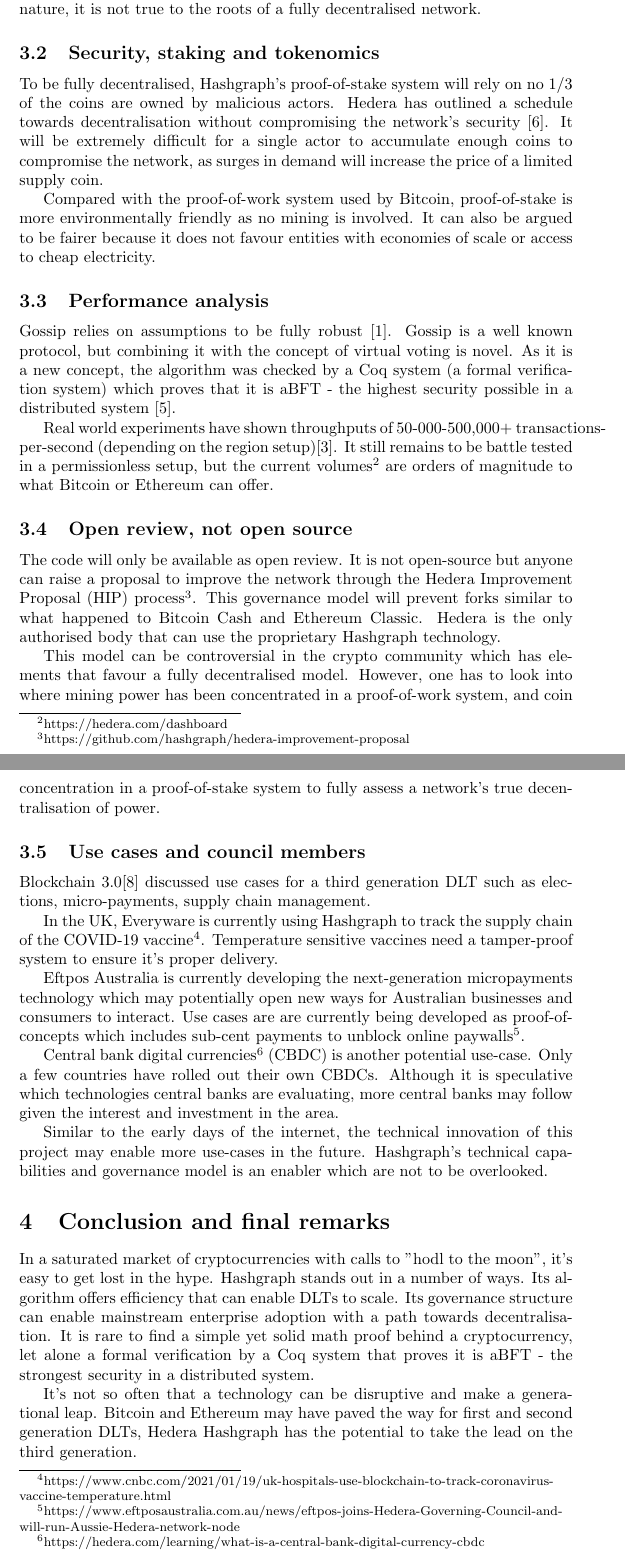
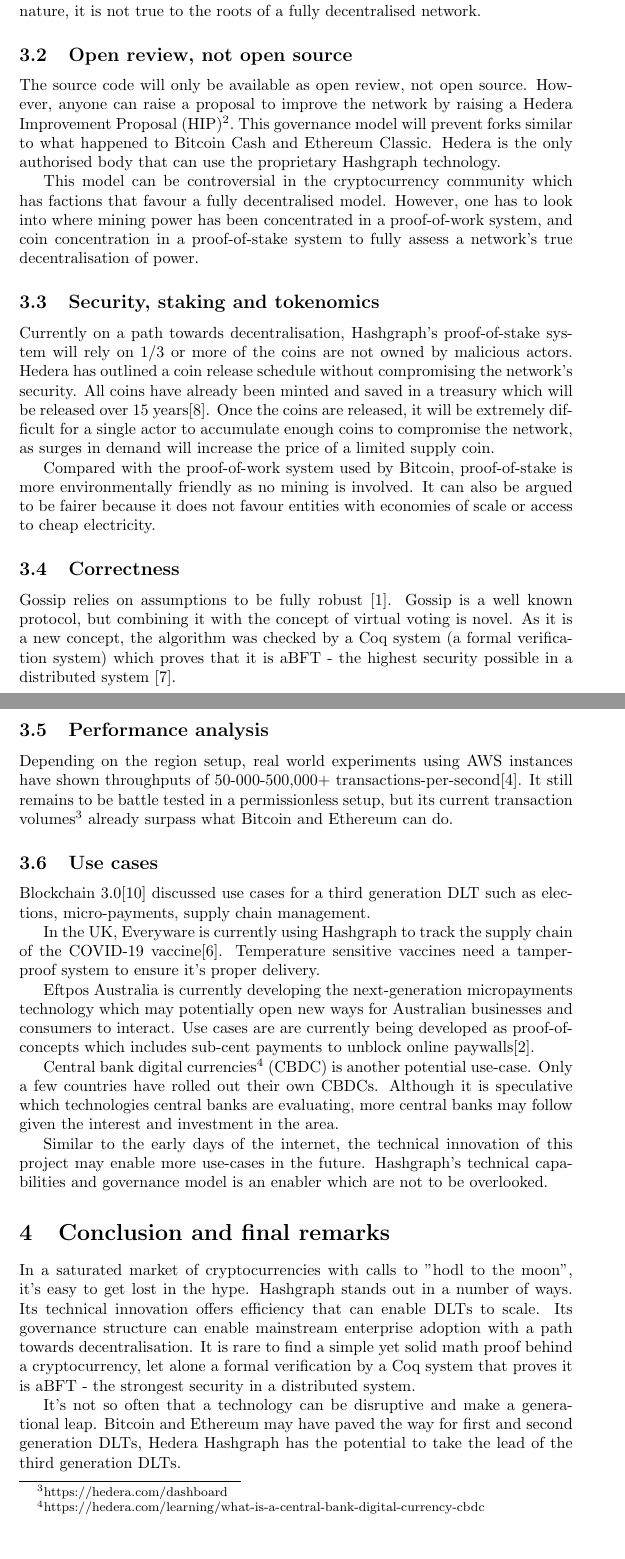
Before and after one commit to mrJTY/papers, a LaTeX problem sheet (comp6451-cryptocurrency-and-dlt/hashgraph-research-assignment.tex, which reads comp6451-cryptocurrency-and-dlt/chapters/03-analysis.tex, comp6451-cryptocurrency-and-dlt/chapters/04-conclusion.tex, comp6451-cryptocurrency-and-dlt/references.bib): two parts of pages 4 and 5 of 6 before the commit and two parts of pages 4 and 5 of 7 after it, joined at a grey line, cut so that both start at the same text. Compiled offline with pdfLaTeX.

Commit message:
Added pdf (#6)

```diff
--- a/comp6451-cryptocurrency-and-dlt/chapters/03-analysis.tex
+++ b/comp6451-cryptocurrency-and-dlt/chapters/03-analysis.tex
@@ -11,16 +11,22 @@
 % It is still on a path towards decentralisation while ensuring security along the way.
 % https://hedera.com/learning/what-is-hedera-hashgraph
 
+\subsection{Open review, not open source}
+The source code will only be available as open review, not open source. However, anyone can raise a proposal to improve the network by raising a Hedera Improvement Proposal (HIP)\footnote{https://github.com/hashgraph/hedera-improvement-proposal}. This governance model will prevent forks similar to what happened to Bitcoin Cash and Ethereum Classic. Hedera is the only authorised body that can use the proprietary Hashgraph technology.
+
+This model can be controversial in the cryptocurrency community which has factions that favour a fully decentralised model. However, one has to look into where mining power has been concentrated in a proof-of-work system, and coin concentration in a proof-of-stake system to fully assess a network's true decentralisation of power.
+
 \subsection{Security, staking and tokenomics}
 % Analysis on security
-To be fully decentralised, Hashgraph's proof-of-stake system will rely on no 1/3 of the coins are owned by malicious actors. Hedera has outlined a schedule towards decentralisation without compromising the network's security \cite{economics2020hedera}. It will be extremely difficult for a single actor to accumulate enough coins to compromise the network, as surges in demand will increase the price of a limited supply coin.
+Currently on a path towards decentralisation, Hashgraph's proof-of-stake system will rely on 1/3 or more of the coins are not owned by malicious actors. Hedera has outlined a coin release schedule without compromising the network's security. All coins have already been minted and saved in a treasury which will be released over 15 years\cite{economics2020hedera}. Once the coins are released, it will be extremely difficult for a single actor to accumulate enough coins to compromise the network, as surges in demand will increase the price of a limited supply coin.
 
 Compared with the proof-of-work system used by Bitcoin, proof-of-stake is more environmentally friendly as no mining is involved. It can also be argued to be fairer because it does not favour entities with economies of scale or access to cheap electricity.
 
-\subsection{Performance analysis}
+\subsection{Correctness}
 Gossip relies on assumptions to be fully robust \cite{alvisi}. Gossip is a well known protocol, but combining it with the concept of virtual voting is novel. As it is a new concept, the algorithm was checked by a Coq system (a formal verification system) which proves that it is aBFT - the highest security possible in a distributed system \cite{coq2018}.
 
-Real world experiments have shown throughputs of 50-000-500,000+ transactions-per-second (depending on the region setup)\cite{baird2018hedera}. It still remains to be battle tested in a permissionless setup, but the current volumes\footnote{https://hedera.com/dashboard} are orders of magnitude to what Bitcoin or Ethereum can offer.
+\subsection{Performance analysis}
+Depending on the region setup, real world experiments using AWS instances have shown throughputs of 50-000-500,000+ transactions-per-second\cite{baird2018hedera}. It still remains to be battle tested in a permissionless setup, but its current transaction volumes\footnote{https://hedera.com/dashboard} already surpass what Bitcoin and Ethereum can do.
 
 % \subsection{Community and ecosystem}
 
@@ -28,20 +34,16 @@
 % As of early 2021, it offers a number of managed services offered include: Hedera Consensus, File, Smart Contracts, Crypotcurrency and Tokenization Service. It has a small but growing community with frequent communication updates.
 
 % Code
-\subsection{Open review, not open source}
-The code will only be available as open review. It is not open-source but anyone can raise a proposal to improve the network through the Hedera Improvement Proposal (HIP) process\footnote{https://github.com/hashgraph/hedera-improvement-proposal}. This governance model will prevent forks similar to what happened to Bitcoin Cash and Ethereum Classic. Hedera is the only authorised body that can use the proprietary Hashgraph technology.
-
-This model can be controversial in the crypto community which has elements that favour a fully decentralised model. However, one has to look into where mining power has been concentrated in a proof-of-work system, and coin concentration in a proof-of-stake system to fully assess a network's true decentralisation of power.
 
 % Additionally, Blockhain-based systems still benefit from incumbency and familiarity \cite{khariff2018}.
 
-\subsection{Use cases and council members}
+\subsection{Use cases}
 
 Blockchain 3.0\cite{maesa2020blockchain} discussed use cases for a third generation DLT such as elections, micro-payments, supply chain management.
 
-In the UK, Everyware is currently using Hashgraph to track the supply chain of the COVID-19 vaccine\footnote{https://www.cnbc.com/2021/01/19/uk-hospitals-use-blockchain-to-track-coronavirus-vaccine-temperature.html}. Temperature sensitive vaccines need a tamper-proof system to ensure it's proper delivery.
+In the UK, Everyware is currently using Hashgraph to track the supply chain of the COVID-19 vaccine\cite{ryan2021}. Temperature sensitive vaccines need a tamper-proof system to ensure it's proper delivery.
 
-Eftpos Australia is currently developing the next-generation micropayments technology which may potentially open new ways for Australian businesses and consumers to interact. Use cases are are currently being developed as proof-of-concepts which includes sub-cent payments to unblock online paywalls\footnote{https://www.eftposaustralia.com.au/news/eftpos-joins-Hedera-Governing-Council-and-will-run-Aussie-Hedera-network-node}.
+Eftpos Australia is currently developing the next-generation micropayments technology which may potentially open new ways for Australian businesses and consumers to interact. Use cases are are currently being developed as proof-of-concepts which includes sub-cent payments to unblock online paywalls\cite{eftpos2021}.
 
 Central bank digital currencies\footnote{https://hedera.com/learning/what-is-a-central-bank-digital-currency-cbdc} (CBDC) is another potential use-case. Only a few countries have rolled out their own CBDCs. Although it is speculative which technologies central banks are evaluating, more central banks may follow given the interest and investment in the area.
 
--- a/comp6451-cryptocurrency-and-dlt/chapters/04-conclusion.tex
+++ b/comp6451-cryptocurrency-and-dlt/chapters/04-conclusion.tex
@@ -1,5 +1,5 @@
 \section{Conclusion and final remarks}
 
-In a saturated market of cryptocurrencies with calls to "hodl to the moon", it's easy to get lost in the hype. Hashgraph stands out in a number of ways. Its algorithm offers efficiency that can enable DLTs to scale. Its governance structure can enable mainstream enterprise adoption with a path towards decentralisation. It is rare to find a simple yet solid math proof behind a cryptocurrency, let alone a formal verification by a Coq system that proves it is aBFT - the strongest security in a distributed system.
+In a saturated market of cryptocurrencies with calls to "hodl to the moon", it's easy to get lost in the hype. Hashgraph stands out in a number of ways. Its technical innovation offers efficiency that can enable DLTs to scale. Its governance structure can enable mainstream enterprise adoption with a path towards decentralisation. It is rare to find a simple yet solid math proof behind a cryptocurrency, let alone a formal verification by a Coq system that proves it is aBFT - the strongest security in a distributed system.
 
-It's not so often that a technology can be disruptive and make a generational leap. Bitcoin and Ethereum may have paved the way for first and second generation DLTs, Hedera Hashgraph has the potential to take the lead on the third generation.
+It's not so often that a technology can be disruptive and make a generational leap. Bitcoin and Ethereum may have paved the way for first and second generation DLTs, Hedera Hashgraph has the potential to take the lead of the third generation DLTs.
--- a/comp6451-cryptocurrency-and-dlt/references.bib
+++ b/comp6451-cryptocurrency-and-dlt/references.bib
@@ -143,3 +155,5 @@
+  year=2021,
+  url={https://www.cnbc.com/2021/01/19/uk-hospitals-use-blockchain-to-track-coronavirus-vaccine-temperature.html}
 }
 
 @article{coq2018,
```
Also changed, not shown: comp6451-cryptocurrency-and-dlt/chapters/00-abstract.tex (+1 -1 lines), comp6451-cryptocurrency-and-dlt/chapters/01-background.tex (+2 -2 lines), comp6451-cryptocurrency-and-dlt/chapters/02-description.tex (+7 -5 lines), comp6451-cryptocurrency-and-dlt/chapters/developer-environment.tex (deleted), comp6451-cryptocurrency-and-dlt/chapters/governance.tex (deleted), comp6451-cryptocurrency-and-dlt/research.pdf (added), comp6451-cryptocurrency-and-dlt/chapters/03-analysis.tex (2 more changed lines), comp6451-cryptocurrency-and-dlt/references.bib (12 more changed lines).
